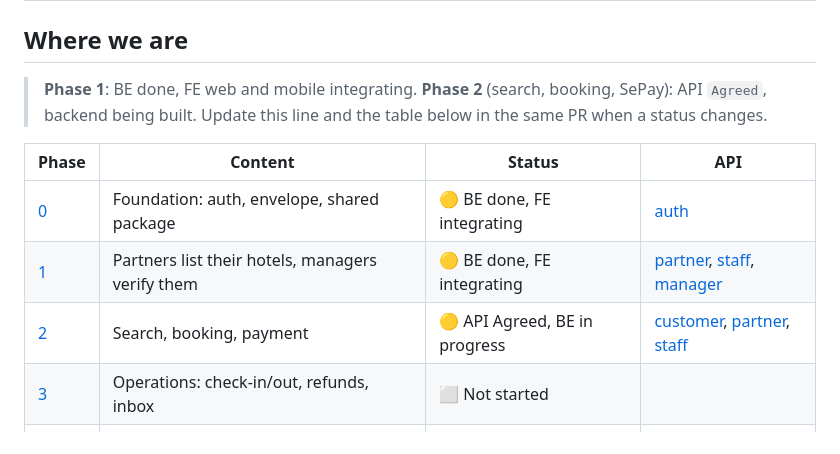
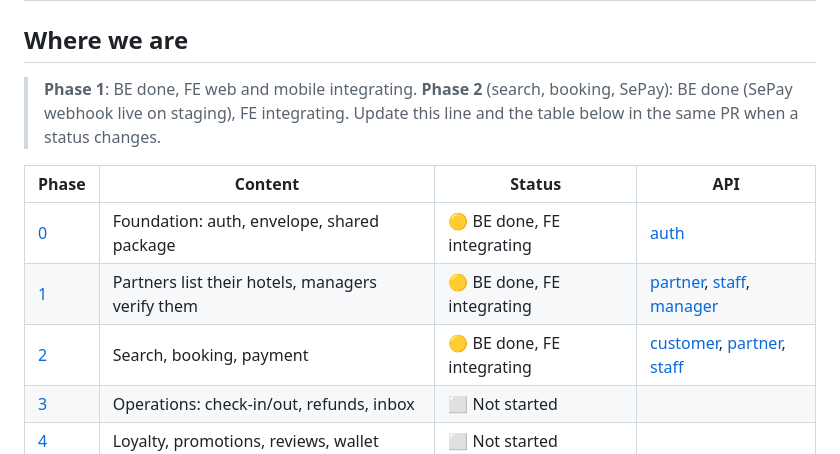
Before and after one commit to KnightChovy/stay-reco, a Markdown page: docs/README.md, the part around the change. Drawn GitHub-style.

Commit message:
docs(phases): mark search and booking backend done and update its checklist

```diff
--- a/docs/README.md
+++ b/docs/README.md
@@ -23,14 +23,14 @@ Where BE, FE web and mobile agree on **which phase we are in** and **what the AP
 
 ## Where we are
 
-> **Phase 1**: BE done, FE web and mobile integrating. **Phase 2** (search, booking, SePay): API `Agreed`, backend being built.
+> **Phase 1**: BE done, FE web and mobile integrating. **Phase 2** (search, booking, SePay): BE done (SePay webhook live on staging), FE integrating.
 > Update this line and the table below in the same PR when a status changes.
 
 | Phase | Content | Status | API |
 |---|---|---|---|
 | [0](./phases/phase-0-foundation.md) | Foundation: auth, envelope, shared package | 🟡 BE done, FE integrating | [auth](./api/auth.md) |
 | [1](./phases/phase-1-hotel-onboarding.md) | Partners list their hotels, managers verify them | 🟡 BE done, FE integrating | [partner](./api/partner.md), [staff](./api/staff.md), [manager](./api/manager.md) |
-| [2](./phases/phase-2-search-booking.md) | Search, booking, payment | 🟡 API Agreed, BE in progress | [customer](./api/customer.md), [partner](./api/partner.md#pricing-rules-phase-2), [staff](./api/staff.md#coming-in-phase-2) |
+| [2](./phases/phase-2-search-booking.md) | Search, booking, payment | 🟡 BE done, FE integrating | [customer](./api/customer.md), [partner](./api/partner.md#pricing-rules-phase-2), [staff](./api/staff.md#coming-in-phase-2) |
 | [3](./phases/phase-3-operations.md) | Operations: check-in/out, refunds, inbox | ⬜ Not started | |
 | [4](./phases/phase-4-loyalty-promotions.md) | Loyalty, promotions, reviews, wallet | ⬜ Not started | |
 | [5](./phases/phase-5-ai-marketing.md) | AI recommendations, assistant, marketing | ⬜ Not started | |
```
Also changed, not shown: docs/api/customer.md (+1 -1 lines), docs/phases/phase-2-search-booking.md (+7 -4 lines).
